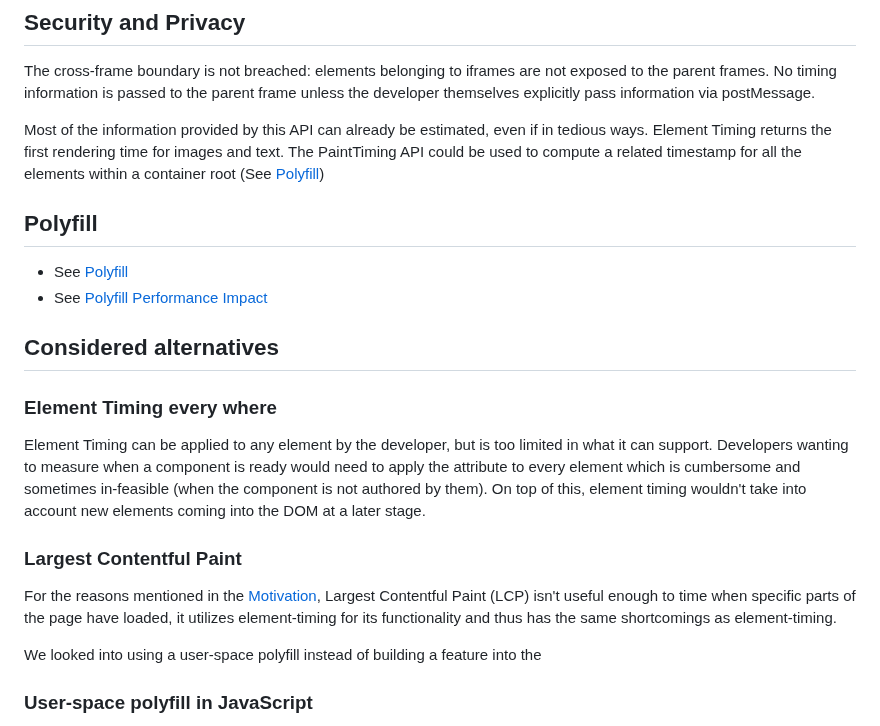
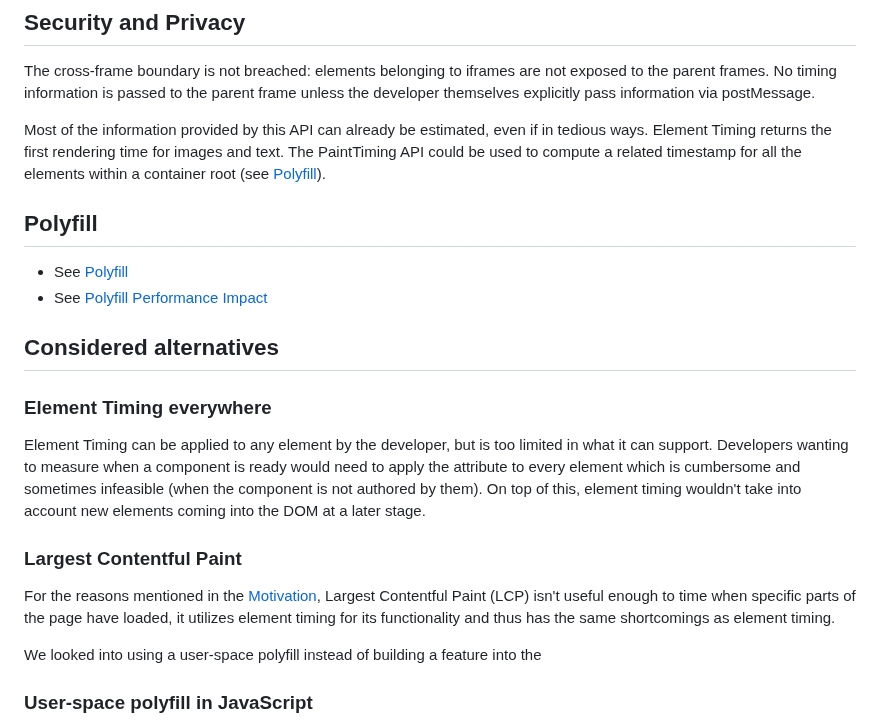
Before and after one commit to bloomberg/container-timing, a Markdown page: README.md, the part around one of its changes. Drawn GitHub-style.

```diff
--- a/README.md
+++ b/README.md
@@ -211,7 +211,7 @@ Shadowed has the same concern as "transparent" (measuring everything below the `
 
 The cross-frame boundary is not breached: elements belonging to iframes are not exposed to the parent frames. No timing information is passed to the parent frame unless the developer themselves explicitly pass information via postMessage.
 
-Most of the information provided by this API can already be estimated, even if in tedious ways. Element Timing returns the first rendering time for images and text. The PaintTiming API could be used to compute a related timestamp for all the elements within a container root (See [Polyfill](#heading=h.3wxxpyowvuit))
+Most of the information provided by this API can already be estimated, even if in tedious ways. Element Timing returns the first rendering time for images and text. The PaintTiming API could be used to compute a related timestamp for all the elements within a container root (see [Polyfill](#heading=h.3wxxpyowvuit)).
 
 ## Polyfill
 
@@ -220,13 +220,13 @@ Most of the information provided by this API can already be estimated, even if i
 
 ## Considered alternatives
 
-### Element Timing every where
+### Element Timing everywhere
 
-Element Timing can be applied to any element by the developer, but is too limited in what it can support. Developers wanting to measure when a component is ready would need to apply the attribute to every element which is cumbersome and sometimes in-feasible (when the component is not authored by them). On top of this, element timing wouldn't take into account new elements coming into the DOM at a later stage.
+Element Timing can be applied to any element by the developer, but is too limited in what it can support. Developers wanting to measure when a component is ready would need to apply the attribute to every element which is cumbersome and sometimes infeasible (when the component is not authored by them). On top of this, element timing wouldn't take into account new elements coming into the DOM at a later stage.
 
 ### Largest Contentful Paint
 
-For the reasons mentioned in the [Motivation](#motivation), Largest Contentful Paint (LCP) isn't useful enough to time when specific parts of the page have loaded, it utilizes element-timing for its functionality and thus has the same shortcomings as element-timing.
+For the reasons mentioned in the [Motivation](#motivation), Largest Contentful Paint (LCP) isn't useful enough to time when specific parts of the page have loaded, it utilizes element timing for its functionality and thus has the same shortcomings as element timing.
 
 We looked into using a user-space polyfill instead of building a feature into the
 
```
Also changed, not shown: other parts of README.md (+13 -13 lines).
